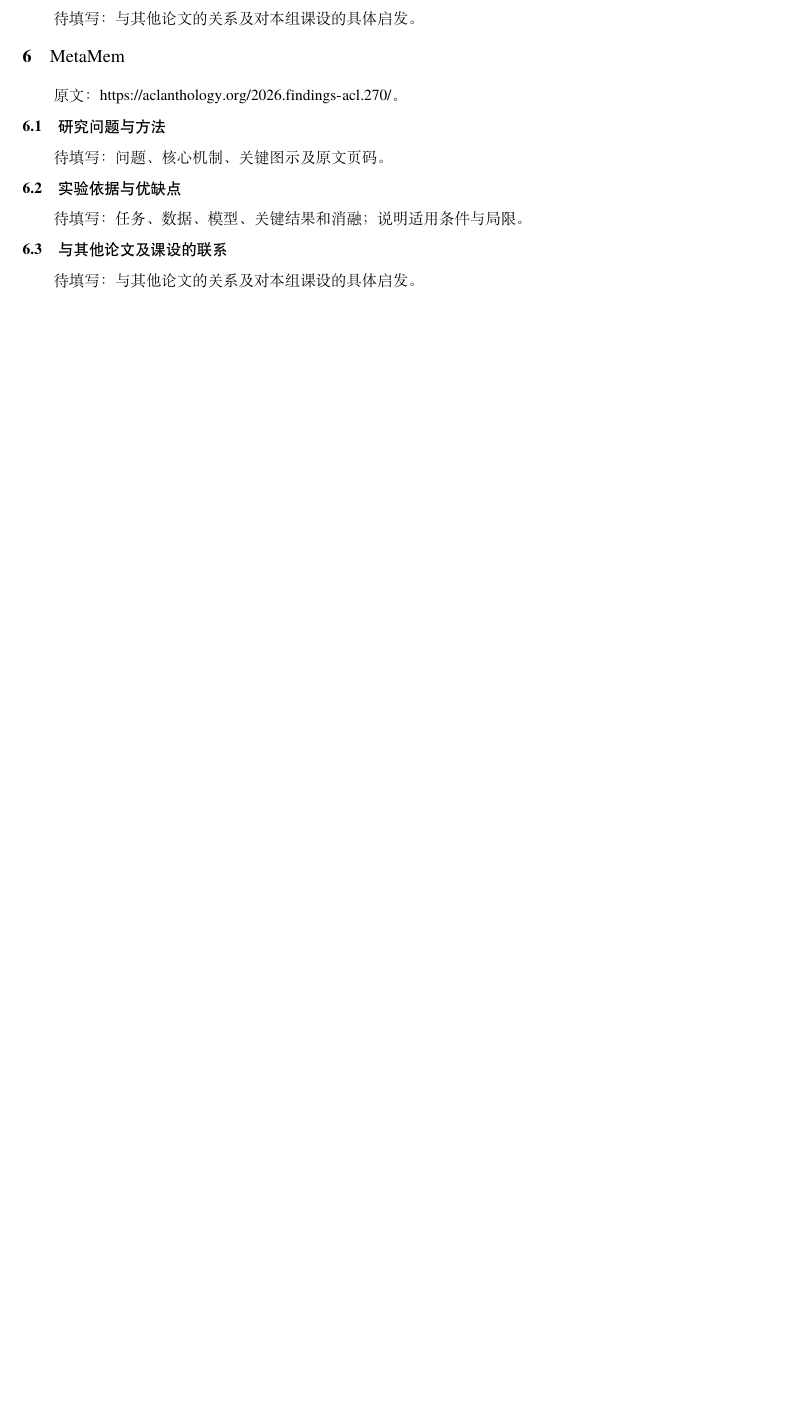
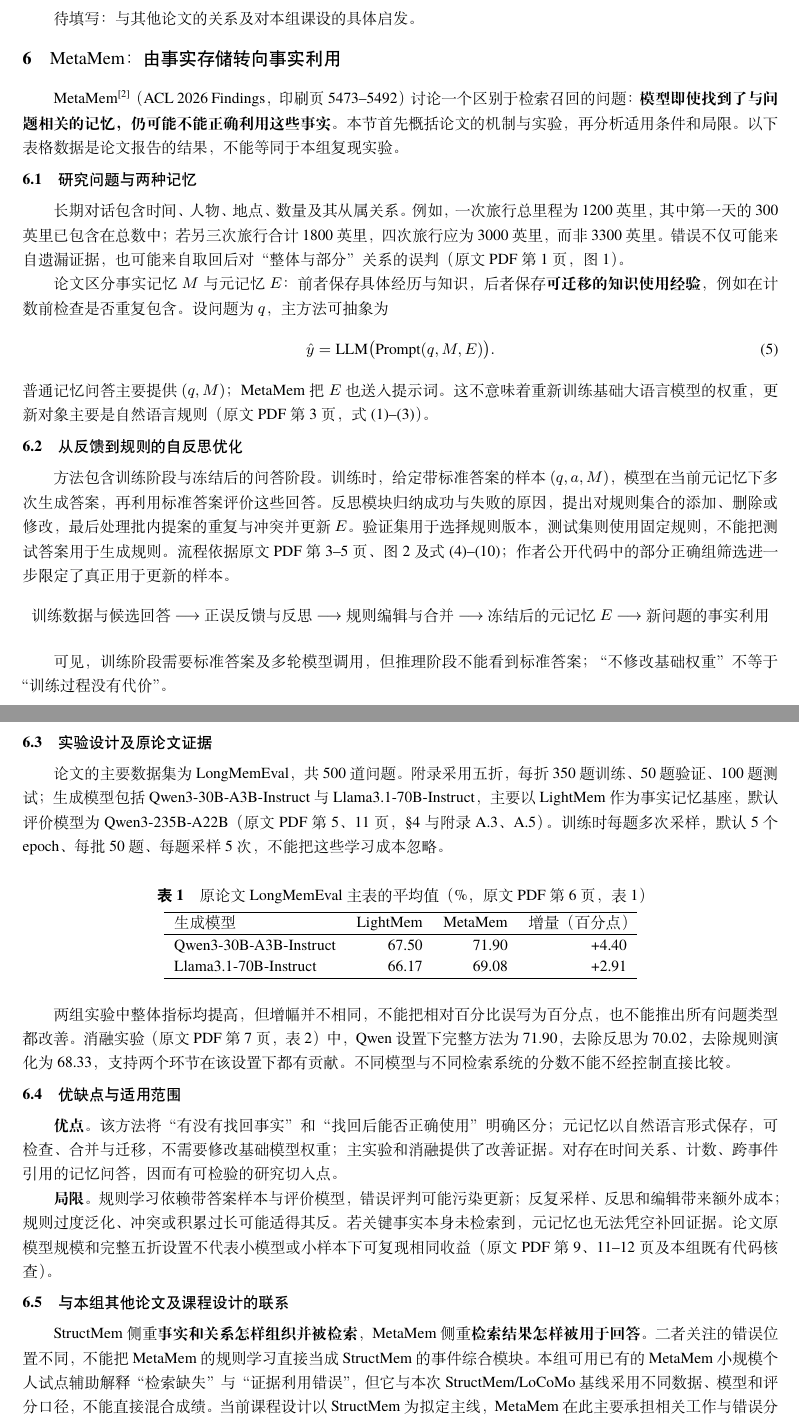
Before and after one commit to YaoYang-123456/NLP-2026-Team08-Structured-Memory, a LaTeX problem sheet (reports/homework/main.tex, which reads reports/homework/sections/05-metamem.tex): part of page 9 of 10 before the commit and two parts of pages 9 and 10 of 11 after it, the two joined at a grey line, cut so that both start at the same text, the shorter picture padded with empty space. Compiled offline with XeLaTeX; a missing font is replaced by an installed copy or a similar font.

Commit message:
docs: fill MetaMem research, methods, evidence and limitations chapter

```diff
--- a/reports/homework/sections/05-metamem.tex
+++ b/reports/homework/sections/05-metamem.tex
@@ -1,11 +1,55 @@
-\section{MetaMem}
-原文：\url{https://aclanthology.org/2026.findings-acl.270/}。
+\section{MetaMem：由事实存储转向事实利用}
+\label{sec:metamem}
 
-\subsection{研究问题与方法}
-待填写：问题、核心机制、关键图示及原文页码。
+MetaMem\upcite{xin-etal-2026-metamem}（ACL 2026 Findings，印刷页5473--5492）讨论一个区别于检索召回的问题：\textbf{模型即使找到了与问题相关的记忆，仍可能不能正确利用这些事实}。本节首先概括论文的机制与实验，再分析适用条件和局限。以下表格数据是论文报告的结果，不能等同于本组复现实验。
 
-\subsection{实验依据与优缺点}
-待填写：任务、数据、模型、关键结果和消融；说明适用条件与局限。
+\subsection{研究问题与两种记忆}
 
-\subsection{与其他论文及课设的联系}
-待填写：与其他论文的关系及对本组课设的具体启发。
+长期对话包含时间、人物、地点、数量及其从属关系。例如，一次旅行总里程为1200英里，其中第一天的300英里已包含在总数中；若另三次旅行合计1800英里，四次旅行应为3000英里，而非3300英里。错误不仅可能来自遗漏证据，也可能来自取回后对“整体与部分”关系的误判（原文PDF第1页，图1）。
+
+论文区分事实记忆 $M$ 与元记忆 $E$：前者保存具体经历与知识，后者保存\textbf{可迁移的知识使用经验}，例如在计数前检查是否重复包含。设问题为 $q$，主方法可抽象为
+\begin{equation}
+\hat y=\mathrm{LLM}\bigl(\operatorname{Prompt}(q,M,E)\bigr).
+\end{equation}
+普通记忆问答主要提供 $(q,M)$；MetaMem 把 $E$ 也送入提示词。这不意味着重新训练基础大语言模型的权重，更新对象主要是自然语言规则（原文PDF第3页，式(1)--(3)）。
+
+\subsection{从反馈到规则的自反思优化}
+
+方法包含训练阶段与冻结后的问答阶段。训练时，给定带标准答案的样本 $(q,a,M)$，模型在当前元记忆下多次生成答案，再利用标准答案评价这些回答。反思模块归纳成功与失败的原因，提出对规则集合的添加、删除或修改，最后处理批内提案的重复与冲突并更新 $E$。验证集用于选择规则版本，测试集则使用固定规则，不能把测试答案用于生成规则。流程依据原文PDF第3--5页、图2及式(4)--(10)；作者公开代码中的部分正确组筛选进一步限定了真正用于更新的样本。
+
+\begin{center}
+\small
+训练数据与候选回答 $\longrightarrow$ 正误反馈与反思 $\longrightarrow$ 规则编辑与合并
+$\longrightarrow$ 冻结后的元记忆 $E$ $\longrightarrow$ 新问题的事实利用
+\end{center}
+
+可见，训练阶段需要标准答案及多轮模型调用，但推理阶段不能看到标准答案；“不修改基础权重”不等于“训练过程没有代价”。
+
+\subsection{实验设计及原论文证据}
+
+论文的主要数据集为 LongMemEval，共500道问题。附录采用五折，每折350题训练、50题验证、100题测试；生成模型包括 Qwen3-30B-A3B-Instruct 与 Llama3.1-70B-Instruct，主要以 LightMem 作为事实记忆基座，默认评价模型为 Qwen3-235B-A22B（原文PDF第5、11页，\S4与附录A.3、A.5）。训练时每题多次采样，默认5个epoch、每批50题、每题采样5次，不能把这些学习成本忽略。
+
+\begin{table}[htbp]
+\centering\small
+\caption{原论文 LongMemEval 主表的平均值（\%，原文PDF第6页，表1）}
+\begin{tabular}{lrrr}
+\toprule
+生成模型 & LightMem & MetaMem & 增量（百分点）\\
+\midrule
+Qwen3-30B-A3B-Instruct & 67.50 & 71.90 & +4.40\\
+Llama3.1-70B-Instruct & 66.17 & 69.08 & +2.91\\
+\bottomrule
+\end{tabular}
+\end{table}
+
+两组实验中整体指标均提高，但增幅并不相同，不能把相对百分比误写为百分点，也不能推出所有问题类型都改善。消融实验（原文PDF第7页，表2）中，Qwen 设置下完整方法为71.90，去除反思为70.02，去除规则演化为68.33，支持两个环节在该设置下都有贡献。不同模型与不同检索系统的分数不能不经控制直接比较。
+
+\subsection{优缺点与适用范围}
+
+\textbf{优点。}该方法将“有没有找回事实”和“找回后能否正确使用”明确区分；元记忆以自然语言形式保存，可检查、合并与迁移，不需要修改基础模型权重；主实验和消融提供了改善证据。对存在时间关系、计数、跨事件引用的记忆问答，因而有可检验的研究切入点。
+
+\textbf{局限。}规则学习依赖带答案样本与评价模型，错误评判可能污染更新；反复采样、反思和编辑带来额外成本；规则过度泛化、冲突或积累过长可能适得其反。若关键事实本身未检索到，元记忆也无法凭空补回证据。论文原模型规模和完整五折设置不代表小模型或小样本下可复现相同收益（原文PDF第9、11--12页及本组既有代码核查）。
+
+\subsection{与本组其他论文及课程设计的联系}
+
+StructMem 侧重\textbf{事实和关系怎样组织并被检索}，MetaMem 侧重\textbf{检索结果怎样被用于回答}。二者关注的错误位置不同，不能把 MetaMem 的规则学习直接当成 StructMem 的事件综合模块。本组可用已有的 MetaMem 小规模个人试点辅助解释“检索缺失”与“证据利用错误”，但它与本次 StructMem/LoCoMo 基线采用不同数据、模型和评分口径，不能直接混合成绩。当前课程设计以 StructMem 为拟定主线，MetaMem 在此主要承担相关工作与错误分析参考；这一选择属于本组方案，不是论文结论。
```
